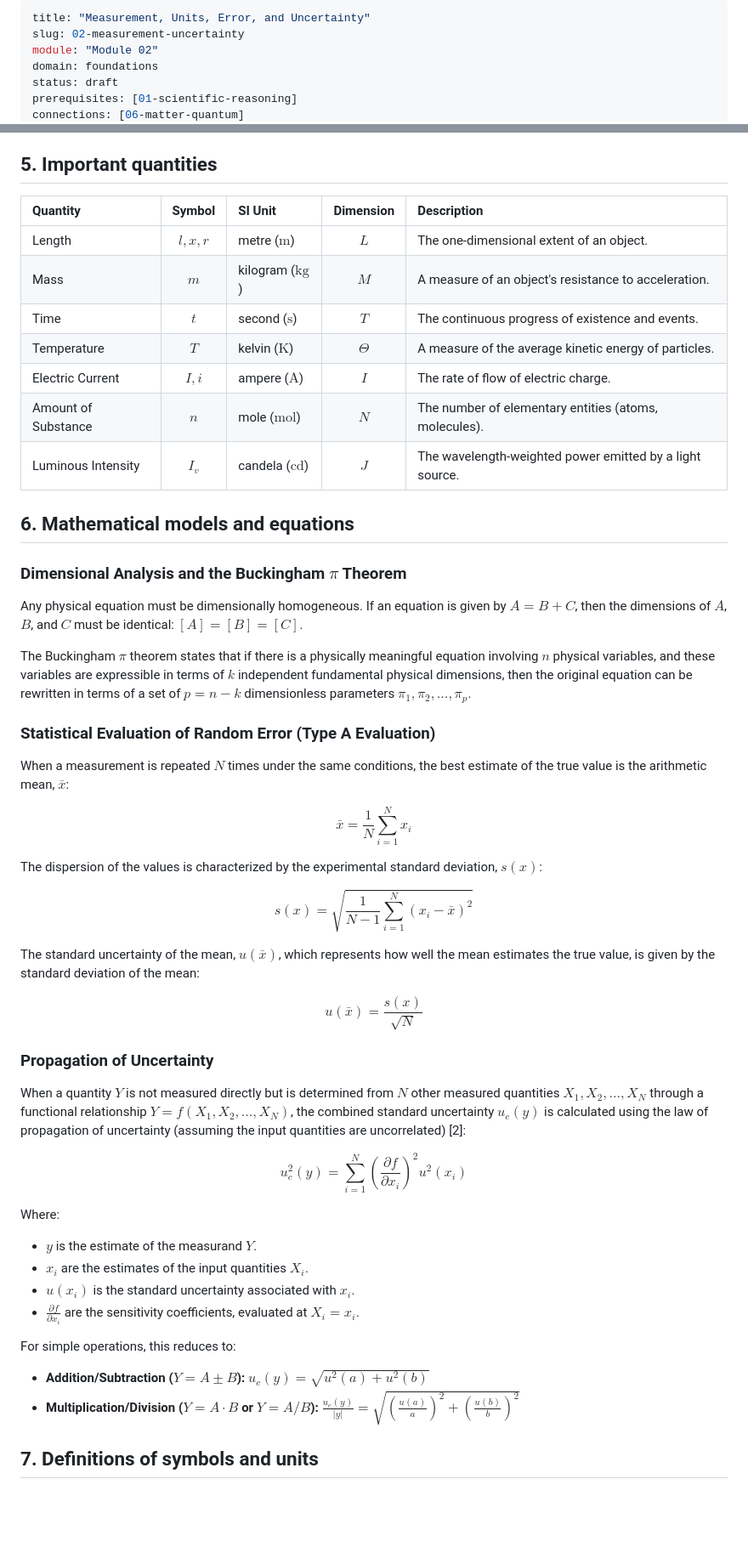
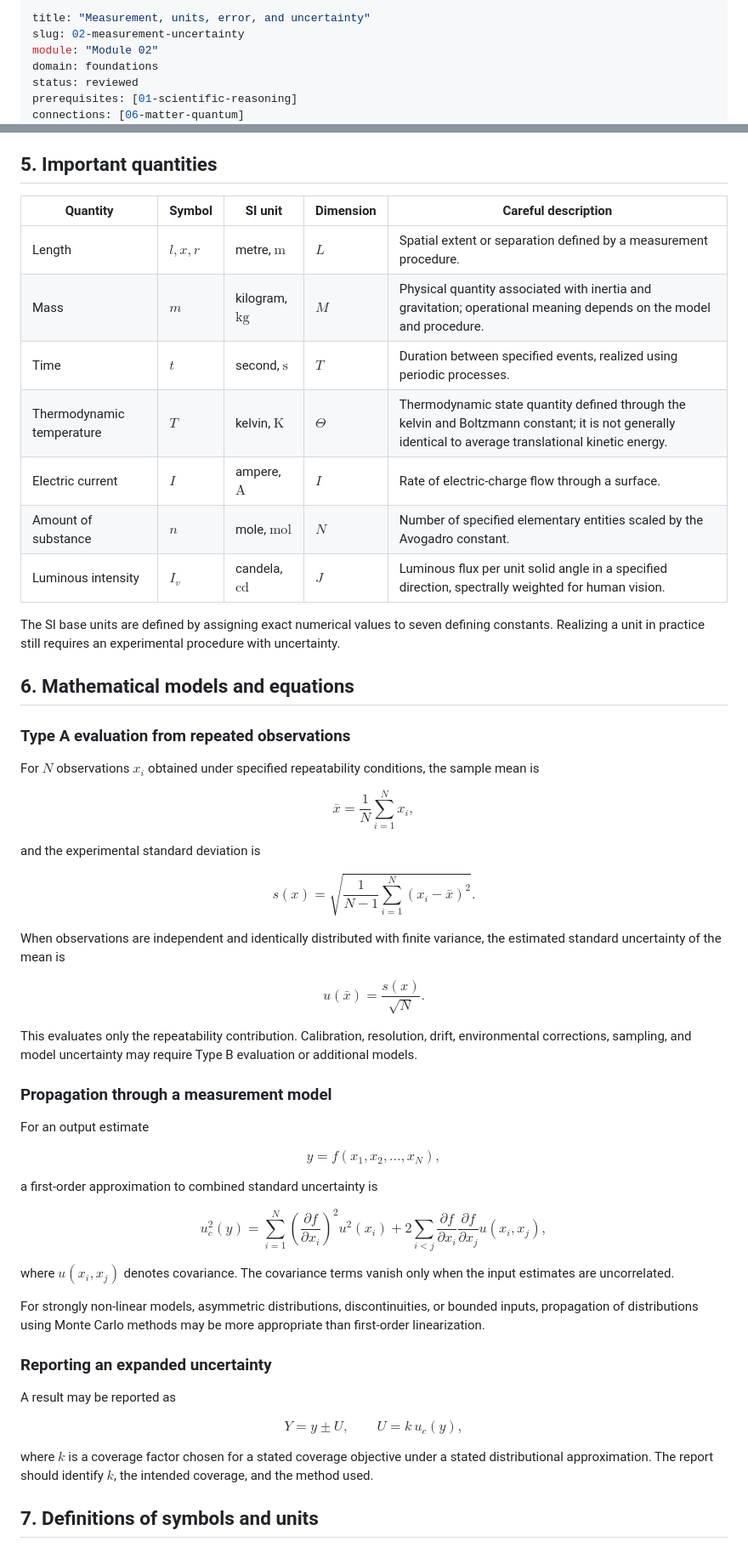
Before and after one commit to Rhodan-lab/principle-to-system, a Markdown page: foundations/02-measurement-uncertainty/overview.md, 2 parts joined by grey strips. Shown at 85% size. GitHub-like rendering; blank space fills up the shorter version.

Commit message:
Review Module 02 measurement overview

```diff
--- a/foundations/02-measurement-uncertainty/overview.md
+++ b/foundations/02-measurement-uncertainty/overview.md
@@ -1,8 +1,8 @@
 ---
-title: "Measurement, Units, Error, and Uncertainty"
+title: "Measurement, units, error, and uncertainty"
 slug: 02-measurement-uncertainty
 module: "Module 02"
 domain: foundations
-status: draft
+status: reviewed
 prerequisites: [01-scientific-reasoning]
 connections: [06-matter-quantum]
@@ -53,53 +63,58 @@ Understanding this causal chain is essential for identifying sources of error an
 
 ## 5. Important quantities
 
-| Quantity | Symbol | SI Unit | Dimension | Description |
-| :--- | :---: | :--- | :---: | :--- |
-| Length | $l, x, r$ | metre ($\text{m}$) | $L$ | The one-dimensional extent of an object. |
-| Mass | $m$ | kilogram ($\text{kg}$) | $M$ | A measure of an object's resistance to acceleration. |
-| Time | $t$ | second ($\text{s}$) | $T$ | The continuous progress of existence and events. |
-| Temperature | $T$ | kelvin ($\text{K}$) | $\Theta$ | A measure of the average kinetic energy of particles. |
-| Electric Current | $I, i$ | ampere ($\text{A}$) | $I$ | The rate of flow of electric charge. |
-| Amount of Substance | $n$ | mole ($\text{mol}$) | $N$ | The number of elementary entities (atoms, molecules). |
-| Luminous Intensity | $I_v$ | candela ($\text{cd}$) | $J$ | The wavelength-weighted power emitted by a light source. |
+| Quantity | Symbol | SI unit | Dimension | Careful description |
+| --- | --- | --- | --- | --- |
+| Length | $l,x,r$ | metre, $\mathrm{m}$ | $L$ | Spatial extent or separation defined by a measurement procedure. |
+| Mass | $m$ | kilogram, $\mathrm{kg}$ | $M$ | Physical quantity associated with inertia and gravitation; operational meaning depends on the model and procedure. |
+| Time | $t$ | second, $\mathrm{s}$ | $T$ | Duration between specified events, realized using periodic processes. |
+| Thermodynamic temperature | $T$ | kelvin, $\mathrm{K}$ | $\Theta$ | Thermodynamic state quantity defined through the kelvin and Boltzmann constant; it is not generally identical to average translational kinetic energy. |
+| Electric current | $I$ | ampere, $\mathrm{A}$ | $I$ | Rate of electric-charge flow through a surface. |
+| Amount of substance | $n$ | mole, $\mathrm{mol}$ | $N$ | Number of specified elementary entities scaled by the Avogadro constant. |
+| Luminous intensity | $I_v$ | candela, $\mathrm{cd}$ | $J$ | Luminous flux per unit solid angle in a specified direction, spectrally weighted for human vision. |
+
+The SI base units are defined by assigning exact numerical values to seven defining constants. Realizing a unit in practice still requires an experimental procedure with uncertainty.
 
 ## 6. Mathematical models and equations
 
-### Dimensional Analysis and the Buckingham $\pi$ Theorem
+### Type A evaluation from repeated observations
 
-Any physical equation must be dimensionally homogeneous. If an equation is given by $A = B + C$, then the dimensions of $A$, $B$, and $C$ must be identical: $[A] = [B] = [C]$.
+For $N$ observations $x_i$ obtained under specified repeatability conditions, the sample mean is
 
-The Buckingham $\pi$ theorem states that if there is a physically meaningful equation involving $n$ physical variables, and these variables are expressible in terms of $k$ independent fundamental physical dimensions, then the original equation can be rewritten in terms of a set of $p = n - k$ dimensionless parameters $\pi_1, \pi_2, \dots, \pi_p$.
+$$\bar{x}=\frac{1}{N}\sum_{i=1}^{N}x_i,$$
 
-### Statistical Evaluation of Random Error (Type A Evaluation)
+and the experimental standard deviation is
 
-When a measurement is repeated $N$ times under the same conditions, the best estimate of the true value is the arithmetic mean, $\bar{x}$:
+$$s(x)=\sqrt{\frac{1}{N-1}\sum_{i=1}^{N}(x_i-\bar{x})^2}.$$
 
-$$ \bar{x} = \frac{1}{N} \sum_{i=1}^{N} x_i $$
+When observations are independent and identically distributed with finite variance, the estimated standard uncertainty of the mean is
 
-The dispersion of the values is characterized by the experimental standard deviation, $s(x)$:
+$$u(\bar{x})=\frac{s(x)}{\sqrt{N}}.$$
 
-$$ s(x) = \sqrt{\frac{1}{N-1} \sum_{i=1}^{N} (x_i - \bar{x})^2} $$
+This evaluates only the repeatability contribution. Calibration, resolution, drift, environmental corrections, sampling, and model uncertainty may require Type B evaluation or additional models.
 
-The standard uncertainty of the mean, $u(\bar{x})$, which represents how well the mean estimates the true value, is given by the standard deviation of the mean:
+### Propagation through a measurement model
 
-$$ u(\bar{x}) = \frac{s(x)}{\sqrt{N}} $$
+For an output estimate
 
-### Propagation of Uncertainty
+$$y=f(x_1,x_2,\ldots,x_N),$$
 
-When a quantity $Y$ is not measured directly but is determined from $N$ other measured quantities $X_1, X_2, \dots, X_N$ through a functional relationship $Y = f(X_1, X_2, \dots, X_N)$, the combined standard uncertainty $u_c(y)$ is calculated using the law of propagation of uncertainty (assuming the input quantities are uncorrelated) [2]:
+a first-order approximation to combined standard uncertainty is
 
-$$ u_c^2(y) = \sum_{i=1}^{N} \left( \frac{\partial f}{\partial x_i} \right)^2 u^2(x_i) $$
+$$u_c^2(y)=\sum_{i=1}^{N}\left(\frac{\partial f}{\partial x_i}\right)^2u^2(x_i)
++2\sum_{i<j}\frac{\partial f}{\partial x_i}\frac{\partial f}{\partial x_j}u(x_i,x_j),$$
 
-Where:
-*   $y$ is the estimate of the measurand $Y$.
-*   $x_i$ are the estimates of the input quantities $X_i$.
-*   $u(x_i)$ is the standard uncertainty associated with $x_i$.
-*   $\frac{\partial f}{\partial x_i}$ are the sensitivity coefficients, evaluated at $X_i = x_i$.
+where $u(x_i,x_j)$ denotes covariance. The covariance terms vanish only when the input estimates are uncorrelated.
 
-For simple operations, this reduces to:
-*   **Addition/Subtraction ($Y = A \pm B$):** $u_c(y) = \sqrt{u^2(a) + u^2(b)}$
-*   **Multiplication/Division ($Y = A \cdot B$ or $Y = A / B$):** $\frac{u_c(y)}{|y|} = \sqrt{\left(\frac{u(a)}{a}\right)^2 + \left(\frac{u(b)}{b}\right)^2}$
+For strongly non-linear models, asymmetric distributions, discontinuities, or bounded inputs, propagation of distributions using Monte Carlo methods may be more appropriate than first-order linearization.
+
+### Reporting an expanded uncertainty
+
+A result may be reported as
+
+$$Y=y\pm U,\qquad U=k\,u_c(y),$$
+
+where $k$ is a coverage factor chosen for a stated coverage objective under a stated distributional approximation. The report should identify $k$, the intended coverage, and the method used.
 
 ## 7. Definitions of symbols and units
 
```
Also changed, not shown: other parts of foundations/02-measurement-uncertainty/overview.md (+67 -44 lines).
